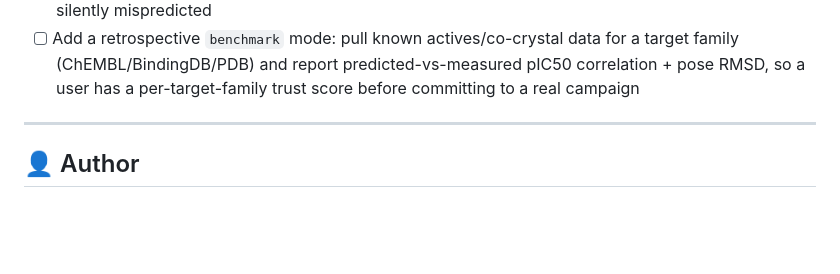
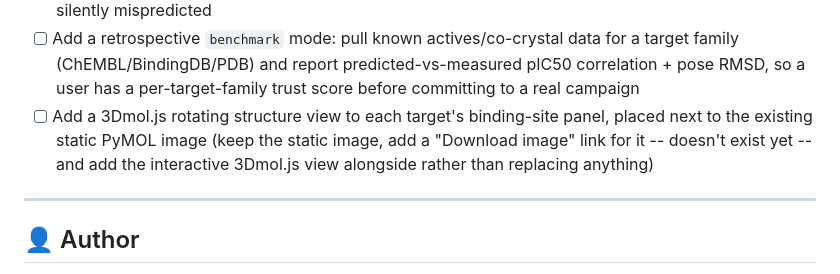
Before and after one commit to bellcheddar/BoltzMaker, a Markdown page: README.md, the part around the change. Drawn GitHub-style; blank space fills up the shorter version.

Commit message:
Add 3Dmol.js binding-site view to README To-Do list
Co-Authored-By: Claude Sonnet 5 <noreply@anthropic.com>
Claude-Session: https://claude.ai/code/session_019wzzQFndMXRvUCBkgLBhcf

```diff
--- a/README.md
+++ b/README.md
@@ -412,6 +412,7 @@ placeholder instead of an empty cell.
 - [ ] Add a smoke-test suite: an end-to-end fixture run in CI plus unit tests for the `boltz_input.md` parser and JSON-metric flattening
 - [x] Add a ligand-preparation/validation step (canonicalization, stereocentre/protonation-state flagging, disconnected-fragment detection) so bad input chemistry is caught before hours of compute, not silently mispredicted
 - [ ] Add a retrospective `benchmark` mode: pull known actives/co-crystal data for a target family (ChEMBL/BindingDB/PDB) and report predicted-vs-measured pIC50 correlation + pose RMSD, so a user has a per-target-family trust score before committing to a real campaign
+- [ ] Add a 3Dmol.js rotating structure view to each target's binding-site panel, placed next to the existing static PyMOL image (keep the static image, add a "Download image" link for it -- doesn't exist yet -- and add the interactive 3Dmol.js view alongside rather than replacing anything)
 
 ---
 
```
